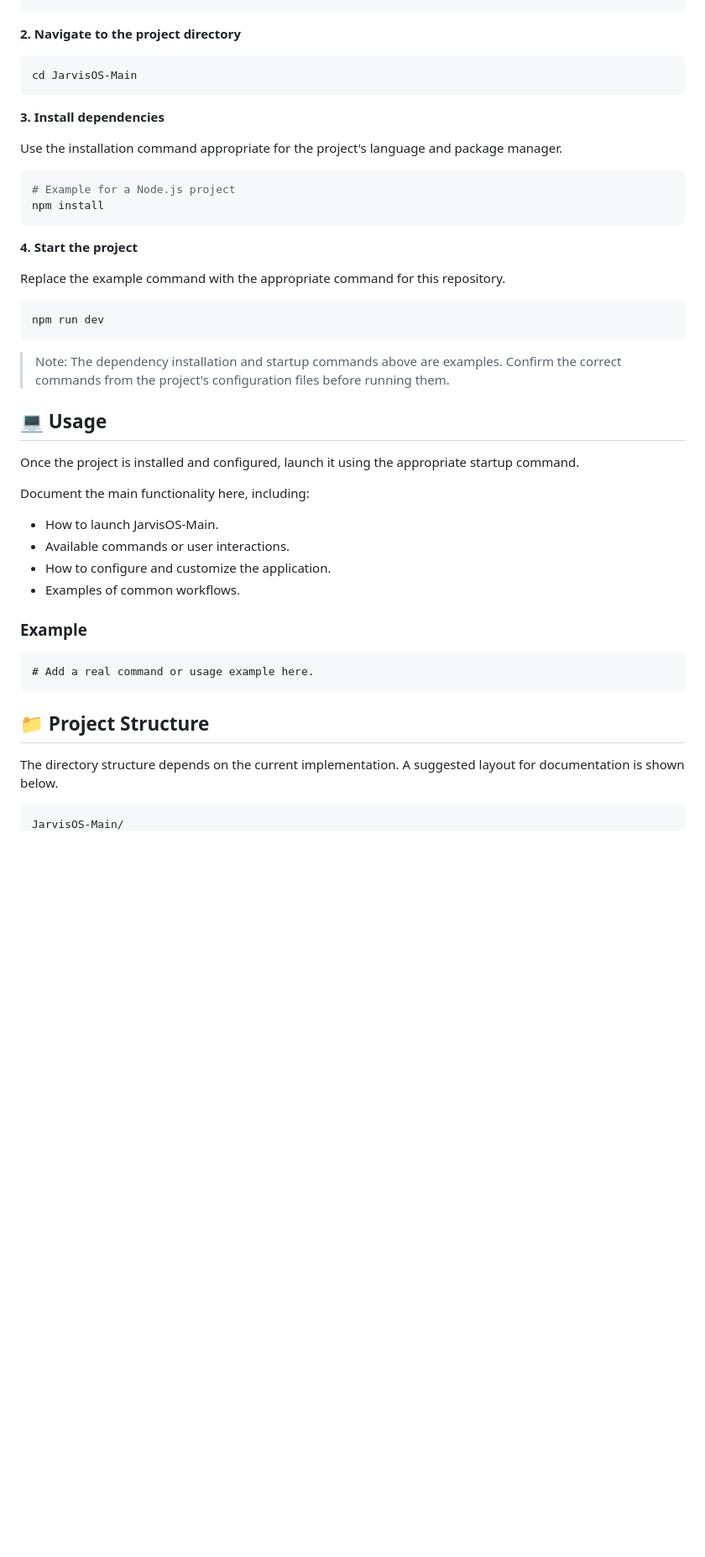
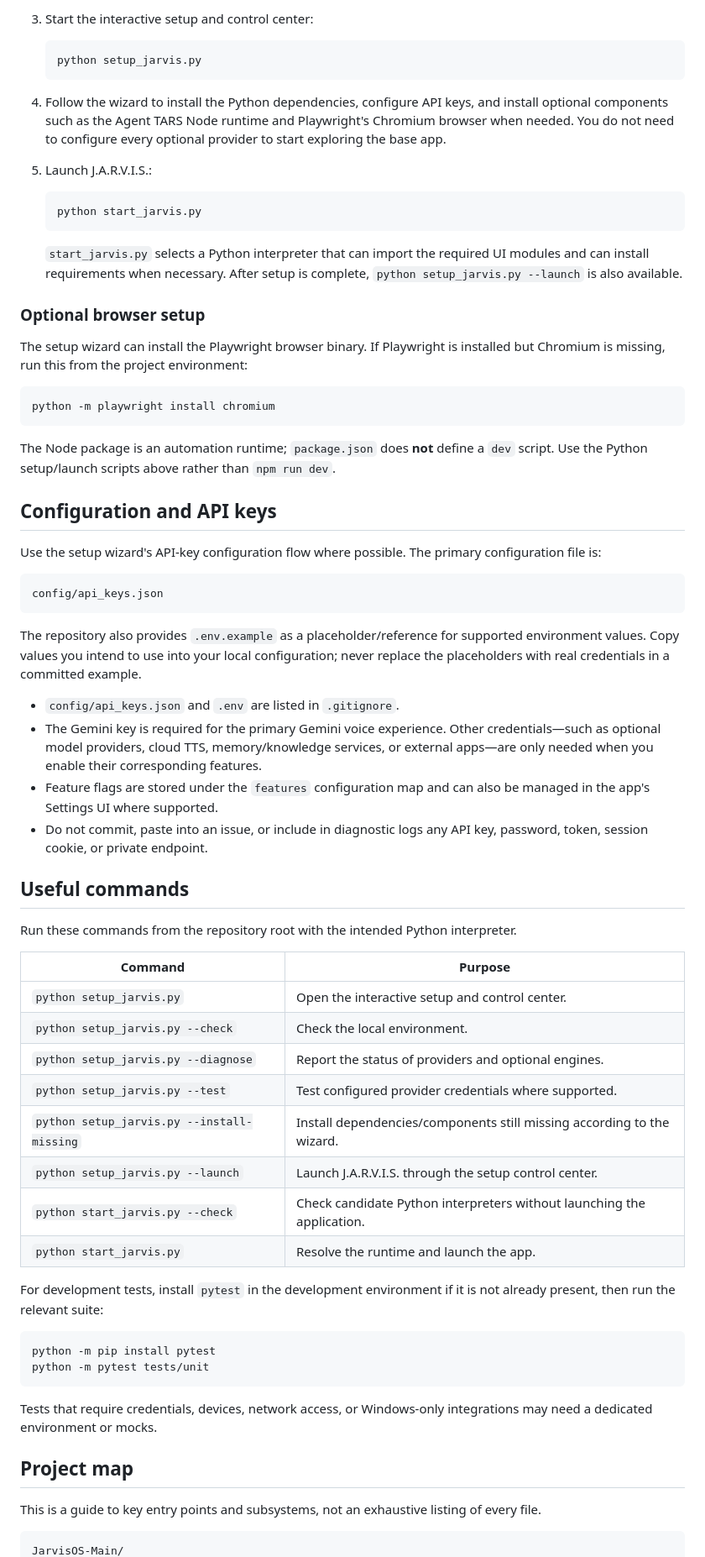
Before and after one commit to Chivaspro/JarvisOS-Main, a Markdown page: readme.md, the part around one of its changes. Shown at 84% size. Rendered like a GitHub page; blank space fills up the shorter version.

````diff
--- a/readme.md
+++ b/readme.md
@@ -47,50 +58,71 @@ git clone https://github.com/Chivaspro/JarvisOS-Main.git
+3. Start the interactive setup and control center:
+
+   ```powershell
+   python setup_jarvis.py
+   ```
+
+4. Follow the wizard to install the Python dependencies, configure API keys, and install optional components such as the Agent TARS Node runtime and Playwright's Chromium browser when needed. You do not need to configure every optional provider to start exploring the base app.
+
+5. Launch J.A.R.V.I.S.:
+
+   ```powershell
+   python start_jarvis.py
+   ```
+
+   `start_jarvis.py` selects a Python interpreter that can import the required UI modules and can install requirements when necessary. After setup is complete, `python setup_jarvis.py --launch` is also available.
+
+### Optional browser setup
+
+The setup wizard can install the Playwright browser binary. If Playwright is installed but Chromium is missing, run this from the project environment:
+
+```powershell
+python -m playwright install chromium
 ```
 
-**2. Navigate to the project directory**
+The Node package is an automation runtime; `package.json` does **not** define a `dev` script. Use the Python setup/launch scripts above rather than `npm run dev`.
 
-```bash
-cd JarvisOS-Main
+## Configuration and API keys
+
+Use the setup wizard's API-key configuration flow where possible. The primary configuration file is:
+
+```text
+config/api_keys.json
 ```
 
-**3. Install dependencies**
+The repository also provides `.env.example` as a placeholder/reference for supported environment values. Copy values you intend to use into your local configuration; never replace the placeholders with real credentials in a committed example.
 
-Use the installation command appropriate for the project's language and package manager.
+- `config/api_keys.json` and `.env` are listed in `.gitignore`.
+- The Gemini key is required for the primary Gemini voice experience. Other credentials—such as optional model providers, cloud TTS, memory/knowledge services, or external apps—are only needed when you enable their corresponding features.
+- Feature flags are stored under the `features` configuration map and can also be managed in the app's Settings UI where supported.
+- Do not commit, paste into an issue, or include in diagnostic logs any API key, password, token, session cookie, or private endpoint.
 
-```bash
-# Example for a Node.js project
-npm install
+## Useful commands
+
+Run these commands from the repository root with the intended Python interpreter.
+
+| Command | Purpose |
+|---|---|
+| `python setup_jarvis.py` | Open the interactive setup and control center. |
+| `python setup_jarvis.py --check` | Check the local environment. |
+| `python setup_jarvis.py --diagnose` | Report the status of providers and optional engines. |
+| `python setup_jarvis.py --test` | Test configured provider credentials where supported. |
+| `python setup_jarvis.py --install-missing` | Install dependencies/components still missing according to the wizard. |
+| `python setup_jarvis.py --launch` | Launch J.A.R.V.I.S. through the setup control center. |
+| `python start_jarvis.py --check` | Check candidate Python interpreters without launching the application. |
+| `python start_jarvis.py` | Resolve the runtime and launch the app. |
+
+For development tests, install `pytest` in the development environment if it is not already present, then run the relevant suite:
+
+```powershell
+python -m pip install pytest
+python -m pytest tests/unit
 ```
 
-**4. Start the project**
+Tests that require credentials, devices, network access, or Windows-only integrations may need a dedicated environment or mocks.
 
-Replace the example command with the appropriate command for this repository.
+## Project map
 
-```bash
-npm run dev
-```
-
-> Note: The dependency installation and startup commands above are examples. Confirm the correct commands from the project's configuration files before running them.
-
-## 💻 Usage
-
-Once the project is installed and configured, launch it using the appropriate startup command.
-
-Document the main functionality here, including:
-
-- How to launch JarvisOS-Main.
-- Available commands or user interactions.
-- How to configure and customize the application.
-- Examples of common workflows.
-
-### Example
-
-```text
-# Add a real command or usage example here.
-```
-
-## 📁 Project Structure
-
-The directory structure depends on the current implementation. A suggested layout for documentation is shown below.
+This is a guide to key entry points and subsystems, not an exhaustive listing of every file.
 
 ```text
 JarvisOS-Main/
````
Also changed, not shown: other parts of readme.md (+83 -105 lines).
